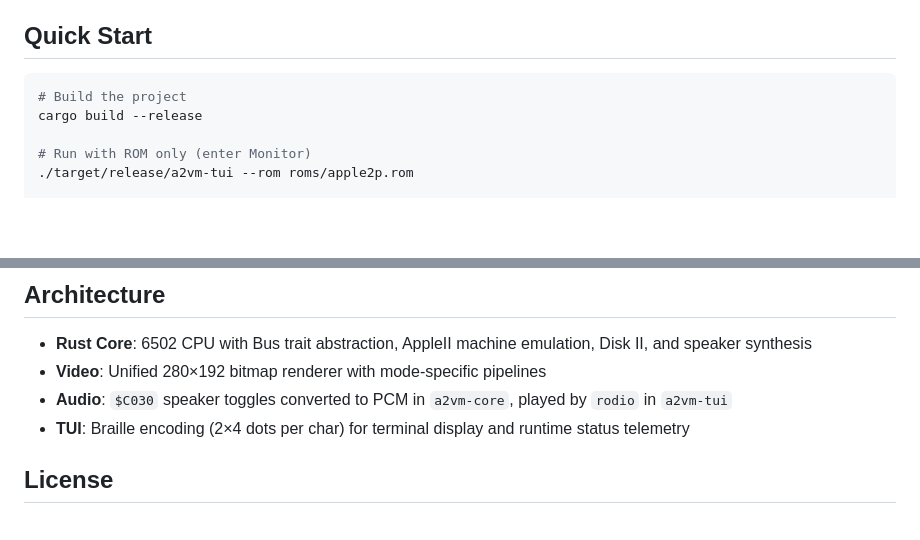
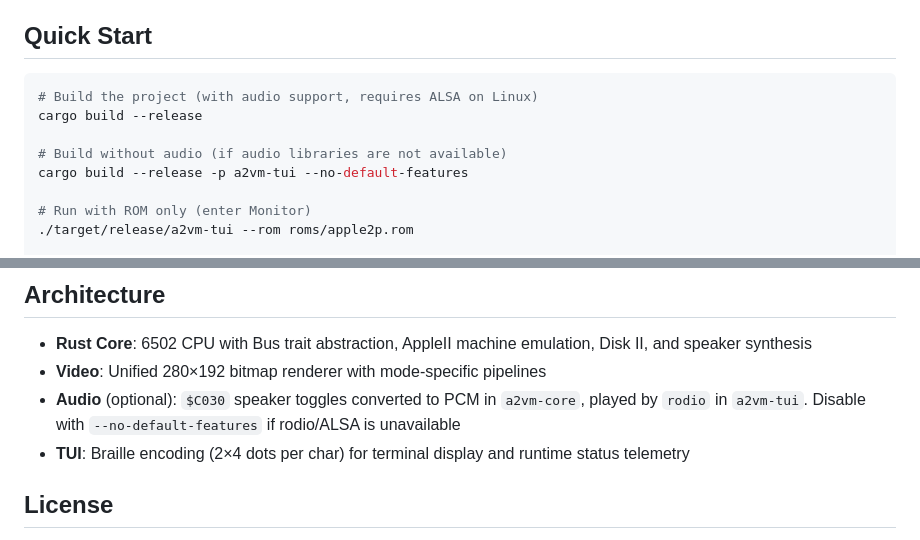
Before and after one commit to erning/a2vm, a Markdown page: README.md, 2 parts joined by grey strips. Drawn GitHub-style; blank space fills up the shorter version.

Commit message:
docs: document optional audio feature in README and AGENTS

````diff
--- a/README.md
+++ b/README.md
@@ -15,8 +15,11 @@ A terminal-based Apple II/II+ emulator written in Rust. Features a complete 6502
 ## Quick Start
 
 ```bash
-# Build the project
+# Build the project (with audio support, requires ALSA on Linux)
 cargo build --release
+
+# Build without audio (if audio libraries are not available)
+cargo build --release -p a2vm-tui --no-default-features
 
 # Run with ROM only (enter Monitor)
 ./target/release/a2vm-tui --rom roms/apple2p.rom
@@ -77,7 +80,7 @@ cargo test klaus_dormann
 
 - **Rust Core**: 6502 CPU with Bus trait abstraction, AppleII machine emulation, Disk II, and speaker synthesis
 - **Video**: Unified 280×192 bitmap renderer with mode-specific pipelines
-- **Audio**: `$C030` speaker toggles converted to PCM in `a2vm-core`, played by `rodio` in `a2vm-tui`
+- **Audio** (optional): `$C030` speaker toggles converted to PCM in `a2vm-core`, played by `rodio` in `a2vm-tui`. Disable with `--no-default-features` if rodio/ALSA is unavailable
 - **TUI**: Braille encoding (2×4 dots per char) for terminal display and runtime status telemetry
 
 ## License
````
Also changed, not shown: AGENTS.md (+4 -1 lines).
